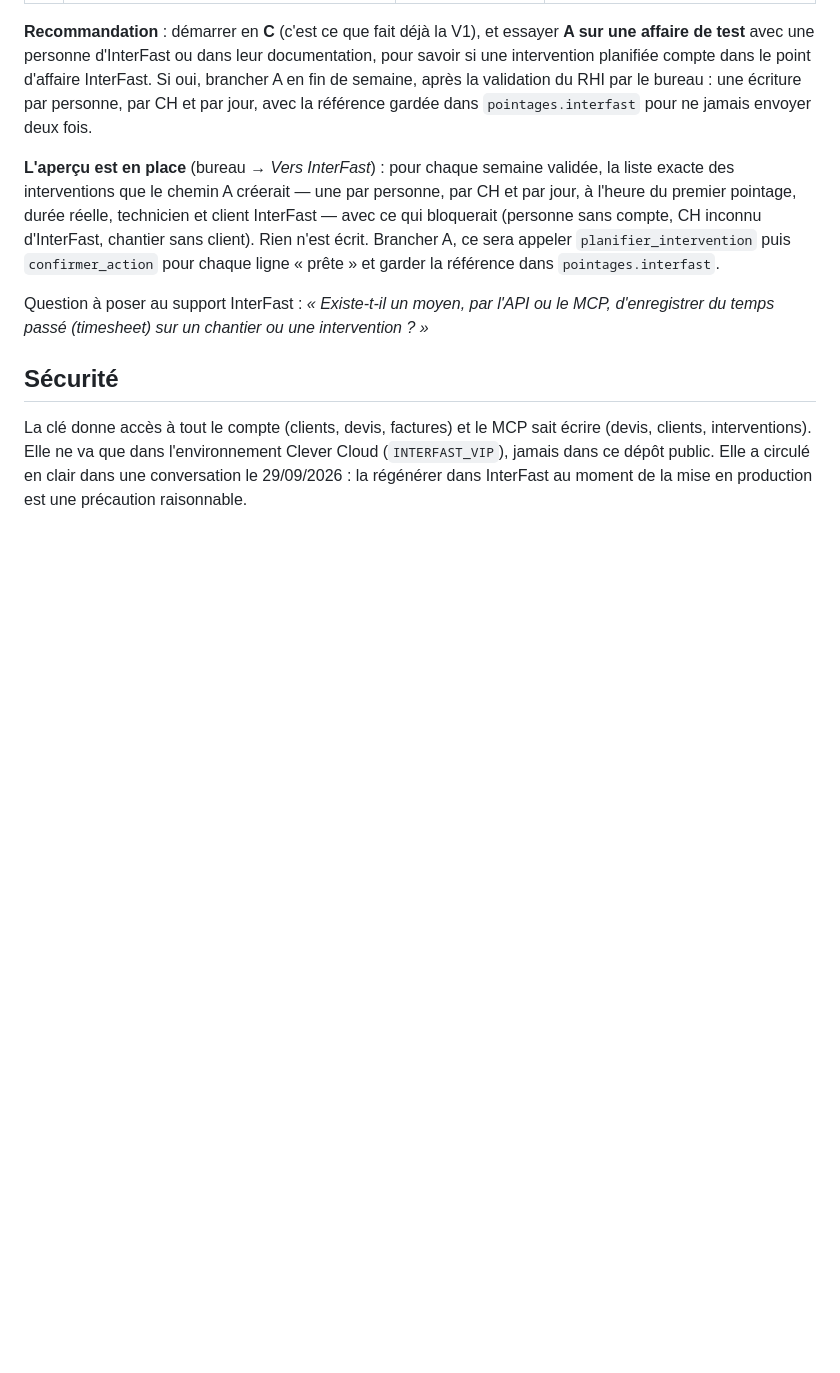
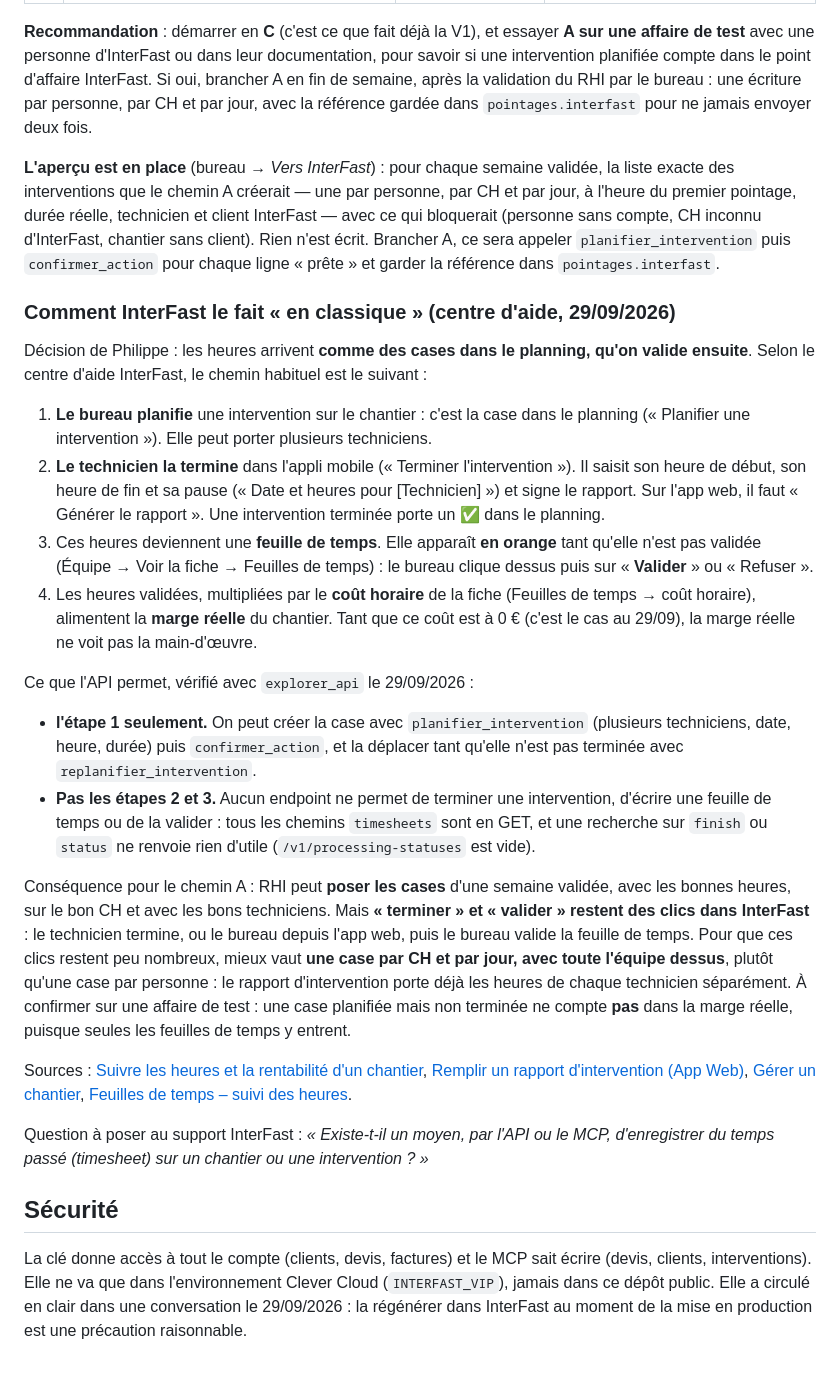
Before and after one commit to philippecollins302-prog/RHI-, a Markdown page: docs/interfast.md, the part around the change. Rendered like a GitHub page; blank space fills up the shorter version.

Commit message:
InterFast : comment les heures y entrent « en classique », et ce que l'API en laisse faire
Philippe veut que les heures arrivent comme des cases dans le planning,
validées ensuite. Le centre d'aide InterFast décrit le chemin en trois
temps : le bureau planifie, le technicien termine en saisissant ses heures,
le bureau valide la feuille de temps (orange tant qu'elle ne l'est pas).
Seules les heures validées, multipliées par le coût horaire, entrent dans
la marge réelle.

L'API ne couvre que le premier temps (planifier / replanifier) : ni
terminer, ni écrire, ni valider une feuille de temps. RHI pourra donc poser
les cases, mais terminer et valider resteront des clics dans InterFast, d'où
la piste d'une case par CH et par jour avec toute l'équipe, pour en avoir
moins.

Co-Authored-By: Claude Opus 5.5 <noreply@anthropic.com>
Claude-Session: https://claude.ai/code/session_01UfPwHLPsmga9kJyN6ik4Qq

```diff
--- a/docs/interfast.md
+++ b/docs/interfast.md
@@ -88,6 +88,56 @@ compte, CH inconnu d'InterFast, chantier sans client). Rien n'est écrit.
 Brancher A, ce sera appeler `planifier_intervention` puis `confirmer_action`
 pour chaque ligne « prête » et garder la référence dans `pointages.interfast`.
 
+### Comment InterFast le fait « en classique » (centre d'aide, 29/09/2026)
+
+Décision de Philippe : les heures arrivent **comme des cases dans le planning,
+qu'on valide ensuite**. Selon le centre d'aide InterFast, le chemin
+habituel est le suivant :
+
+1. **Le bureau planifie** une intervention sur le chantier : c'est la case
+   dans le planning (« Planifier une intervention »). Elle peut porter
+   plusieurs techniciens.
+2. **Le technicien la termine** dans l'appli mobile (« Terminer
+   l'intervention »). Il saisit son heure de début, son heure de fin et sa
+   pause (« Date et heures pour [Technicien] ») et signe le rapport. Sur
+   l'app web, il faut « Générer le rapport ». Une intervention terminée
+   porte un ✅ dans le planning.
+3. Ces heures deviennent une **feuille de temps**. Elle apparaît **en
+   orange** tant qu'elle n'est pas validée (Équipe → Voir la fiche →
+   Feuilles de temps) : le bureau clique dessus puis sur « **Valider** » ou
+   « Refuser ».
+4. Les heures validées, multipliées par le **coût horaire** de la fiche
+   (Feuilles de temps → coût horaire), alimentent la **marge réelle** du
+   chantier. Tant que ce coût est à 0 € (c'est le cas au 29/09), la marge
+   réelle ne voit pas la main-d'œuvre.
+
+Ce que l'API permet, vérifié avec `explorer_api` le 29/09/2026 :
+
+- **l'étape 1 seulement.** On peut créer la case avec
+  `planifier_intervention` (plusieurs techniciens, date, heure, durée) puis
+  `confirmer_action`, et la déplacer tant qu'elle n'est pas terminée avec
+  `replanifier_intervention`.
+- **Pas les étapes 2 et 3.** Aucun endpoint ne permet de terminer une
+  intervention, d'écrire une feuille de temps ou de la valider : tous les
+  chemins `timesheets` sont en GET, et une recherche sur `finish` ou
+  `status` ne renvoie rien d'utile (`/v1/processing-statuses` est vide).
+
+Conséquence pour le chemin A : RHI peut **poser les cases** d'une semaine
+validée, avec les bonnes heures, sur le bon CH et avec les bons
+techniciens. Mais **« terminer » et « valider » restent des clics dans
+InterFast** : le technicien termine, ou le bureau depuis l'app web, puis le
+bureau valide la feuille de temps. Pour que ces clics restent peu nombreux,
+mieux vaut **une case par CH et par jour, avec toute l'équipe dessus**,
+plutôt qu'une case par personne : le rapport d'intervention porte déjà les
+heures de chaque technicien séparément. À confirmer sur une affaire de
+test : une case planifiée mais non terminée ne compte **pas** dans la marge
+réelle, puisque seules les feuilles de temps y entrent.
+
+Sources : [Suivre les heures et la rentabilité d'un chantier](https://help.inter-fast.co/fr/articles/11654458-suivre-les-heures-et-la-rentabilite-d-un-chantier),
+[Remplir un rapport d'intervention (App Web)](https://help.inter-fast.co/fr/articles/12890091-remplir-modifier-un-rapport-d-intervention-app-web),
+[Gérer un chantier](https://help.inter-fast.co/fr/articles/13223632-guide-complet-gerer-un-chantier-dans-interfast),
+[Feuilles de temps – suivi des heures](https://aide.inter-fast.fr/fr/article/feuilles-de-temps-suivi-des-heures-atwpd6/).
+
 Question à poser au support InterFast : *« Existe-t-il un moyen, par l'API ou
 le MCP, d'enregistrer du temps passé (timesheet) sur un chantier ou une
 intervention ? »*
```
